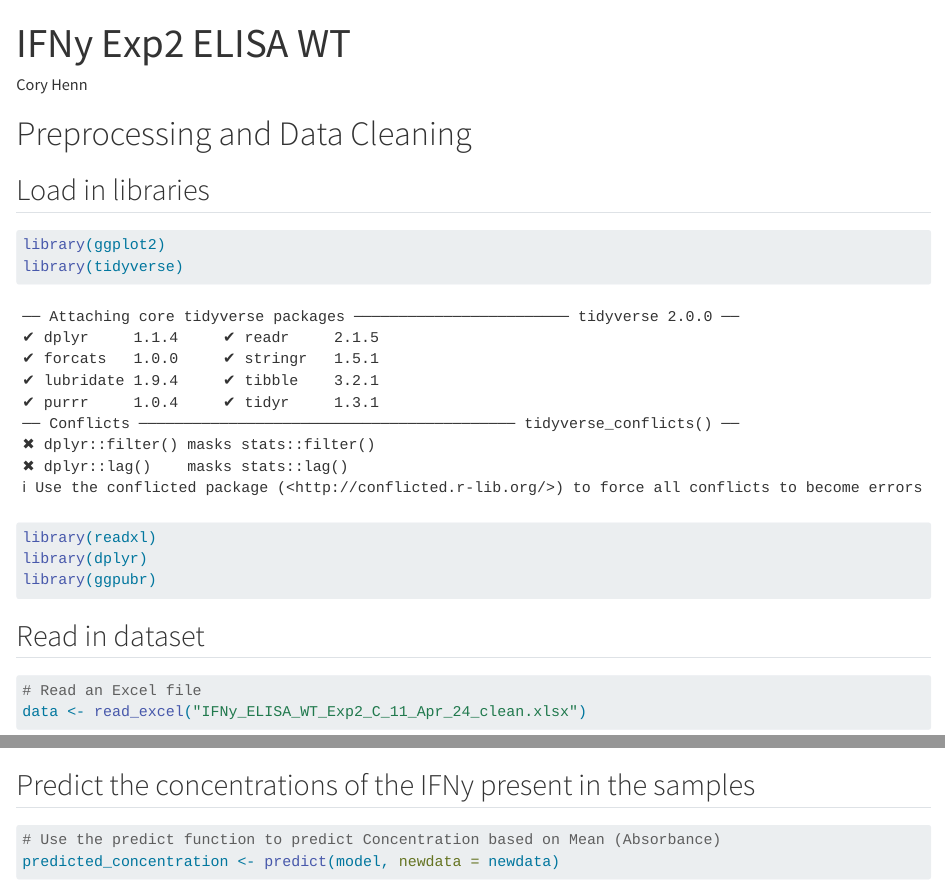
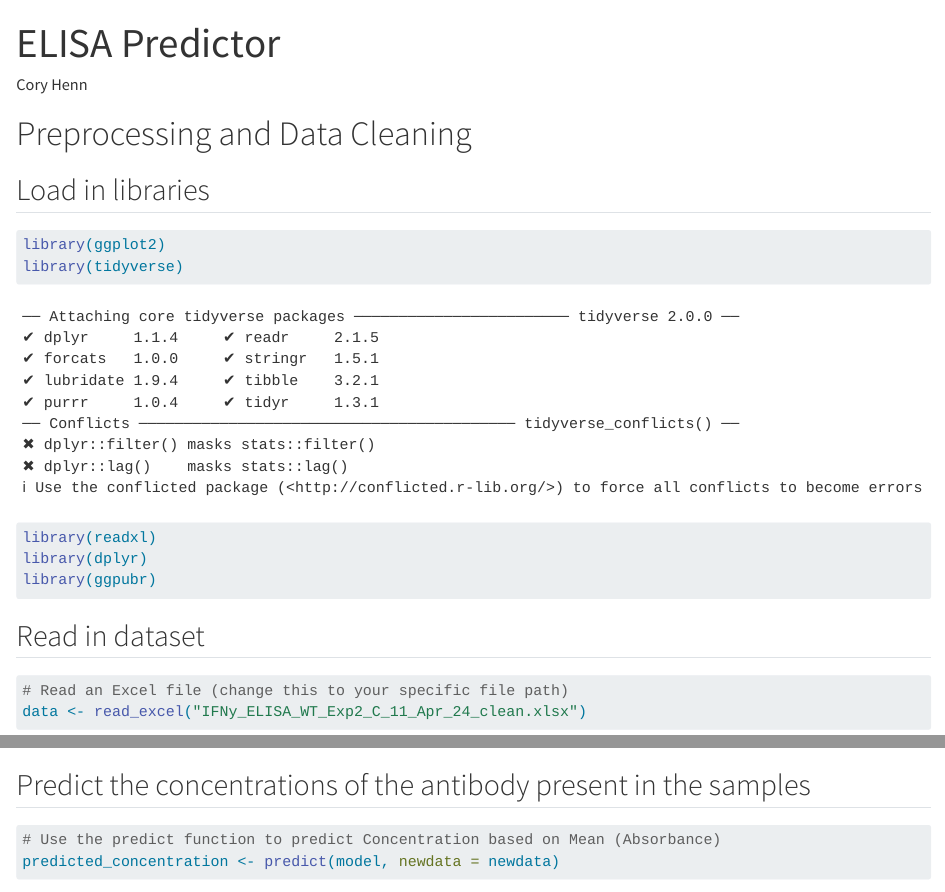
Before and after one commit to coryhenn/Data_Science_ML_Projects, a Quarto document (ELISA_predictor/ELISA_Predictor.qmd): the page in a window 1100 px wide, from its top, and a second part further down, joined at a grey line. Rendered offline with R 4.5, knitr and Pandoc in place of Quarto, with nearby package versions; some code elsewhere in the file could not run offline; long lines of code are wrapped.

Commit message:
Fixed wording in ELISA_predictor.qmd

````diff
--- a/ELISA_predictor/ELISA_Predictor.qmd
+++ b/ELISA_predictor/ELISA_Predictor.qmd
@@ -1,5 +1,5 @@
 ---
-title: "IFNy Exp2 ELISA WT"
+title: "ELISA Predictor"
 author: "Cory Henn"
 format: html
 editor: visual
@@ -20,7 +20,7 @@ library(ggpubr)
 ## Read in dataset
 
 ```{r}
-# Read an Excel file
+# Read an Excel file (change this to your specific file path)
 data <- read_excel("IFNy_ELISA_WT_Exp2_C_11_Apr_24_clean.xlsx")
 ```
 
@@ -102,7 +102,7 @@ newdata <- data.frame(Identifier = samples$Sample, Mean = as.numeric(samples$Mea
 
 ```
 
-## Predict the concentrations of the IFNy present in the samples
+## Predict the concentrations of the antibody present in the samples
 
 ```{r}
 # Use the predict function to predict Concentration based on Mean (Absorbance)
````
Also changed, not shown: ELISA_predictor/ELISA_Predictor.qmd (2 more changed lines).
